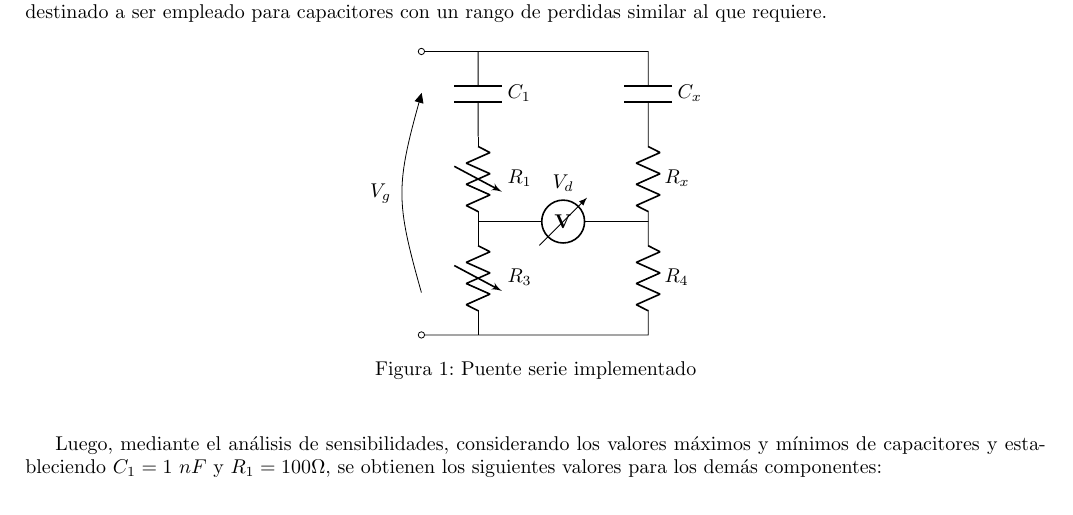
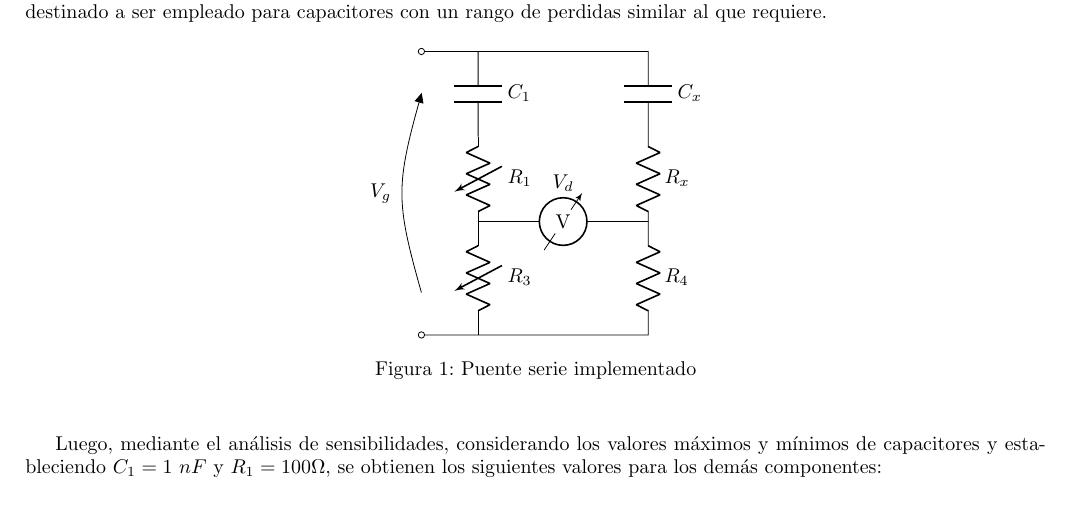
Before and after one commit to tlondero/LABO, a LaTeX document (TP4/Ejercicio-3/Ejercicio-3.tex): part of the page, cut so that both start at the same text. Compiled offline with pdfLaTeX.

```diff
--- a/TP4/Ejercicio-3/Ejercicio-3.tex
+++ b/TP4/Ejercicio-3/Ejercicio-3.tex
@@ -9,9 +9,9 @@
 \begin{figure}[H]
 \begin{center}
 \begin{circuitikz}[european voltages]
-	\draw (0,0) to[voltmeter, label=$V_d$] ++(3,0) to[R, l=$R_4$] ++(0,-2) to[short] ++(-4,0) node[ocirc](-vg){};
-	\draw (0,0) to[vR, l=$R_3$] ++(0,-2);
-	\draw (0,1.5) to[vR, l=$R_1$] (0,0);
+	\draw (0,0) to[rmeterwa, t=V, label=$V_d$] ++(3,0) to[R, l=$R_4$] ++(0,-2) to[short] ++(-4,0) node[ocirc](-vg){};
+	\draw (0,0) to[vR, mirror, l=$R_3$] ++(0,-2);
+	\draw (0,1.5) to[vR, mirror, l=$R_1$] (0,0);
 	\draw (0,1.5) to[C, l_=$C_1$] ++(0,1.5) to[short] ++(3,0) to[C, l=$C_x$] ++(0,-1.5) to[R, l =$R_x$] ++(0,-1.5);
 	\draw (0,3) to[short] ++(-1,0) node[ocirc](vg){};
 	\draw (-vg) to[open, v^= $V_g$] (vg);
```
